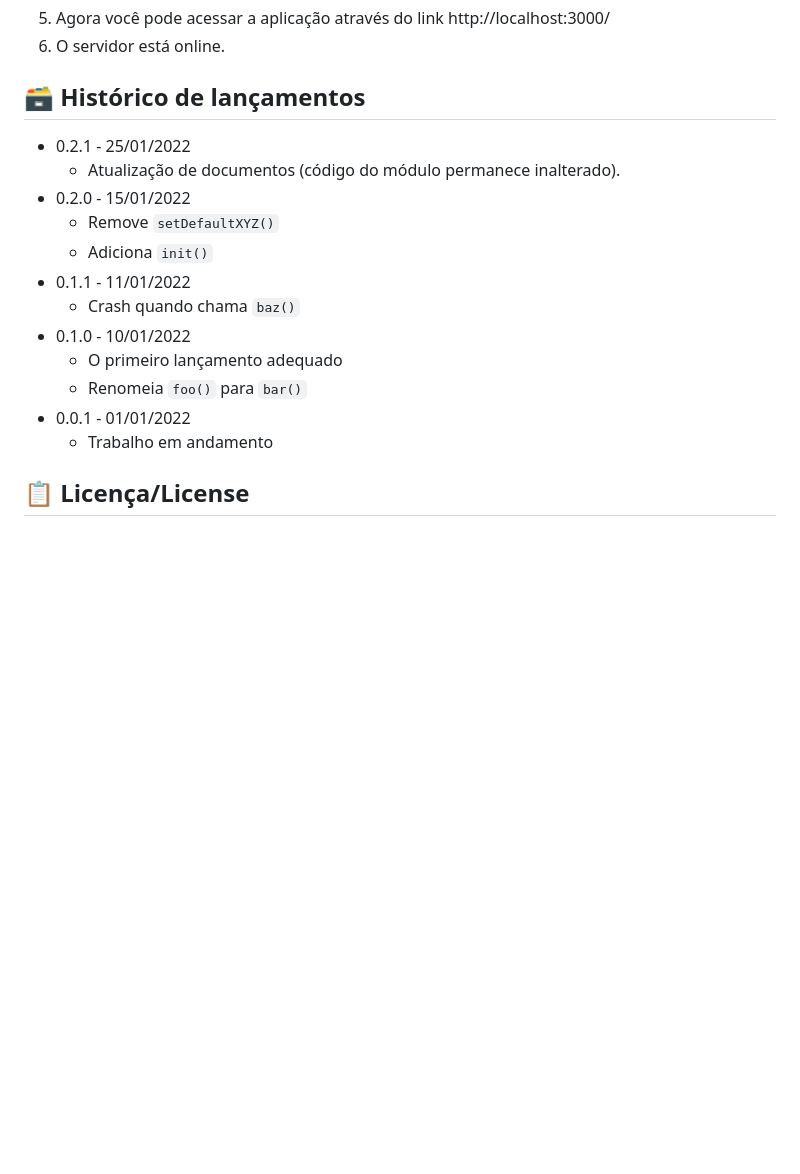
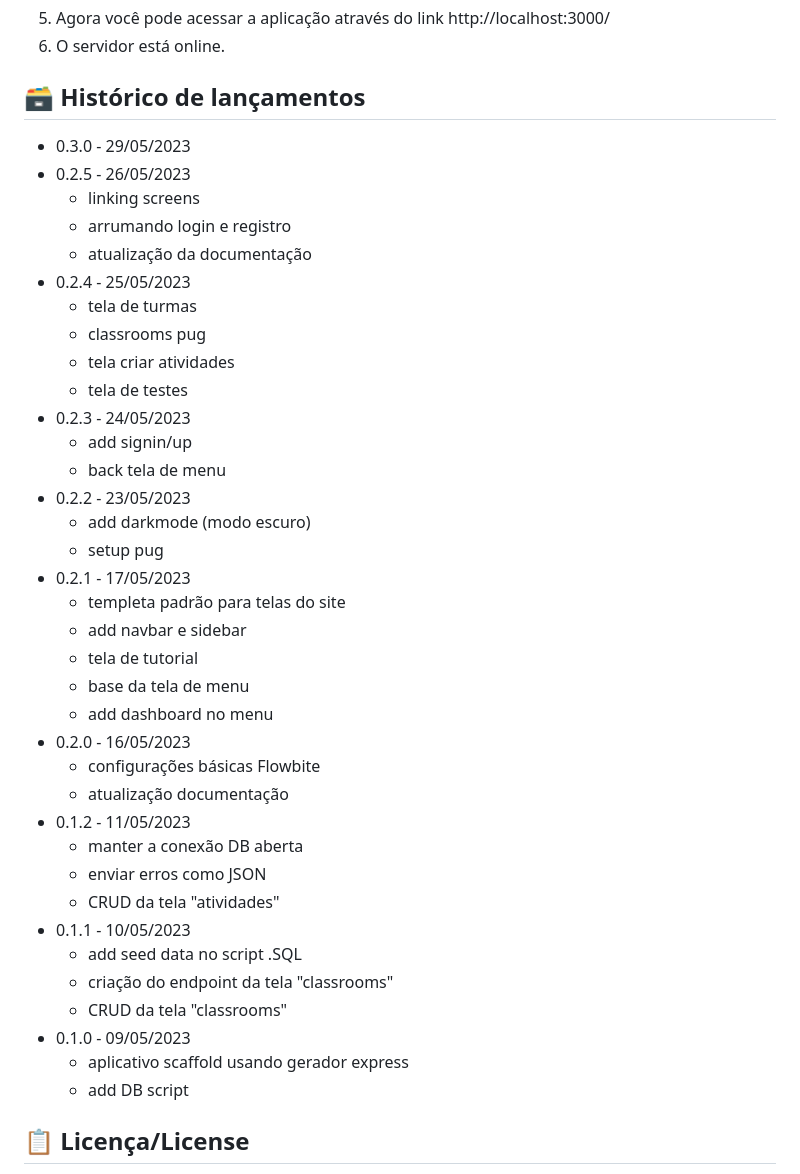
Before and after one commit to 2023M2T6-Inteli/Projeto3, a Markdown page: README.md, the part around the change printed below. GitHub-like rendering; blank space fills up the shorter version.

```diff
--- a/README.md
+++ b/README.md
@@ -84,19 +84,43 @@ npm start
 6. O servidor está online.
 
 ## 🗃 Histórico de lançamentos
+* 0.3.0 - 29/05/2023
+* 0.2.5 - 26/05/2023
+    * linking screens
+    * arrumando login e registro
+    * atualização da documentação
+* 0.2.4 - 25/05/2023
+    * tela de turmas
+    * classrooms pug
+    * tela criar atividades
+    * tela de testes
+* 0.2.3 - 24/05/2023
+    * add signin/up
+    * back tela de menu
+* 0.2.2 - 23/05/2023
+    * add darkmode (modo escuro)
+    * setup pug
+* 0.2.1 - 17/05/2023
+    * templeta padrão para telas do site
+    * add navbar e sidebar
+    * tela de tutorial
+    * base da tela de menu
+    * add dashboard no menu
+* 0.2.0 - 16/05/2023
+    * configurações básicas Flowbite
+    * atualização documentação
+* 0.1.2 - 11/05/2023
+    * manter a conexão DB aberta
+    * enviar erros como JSON
+    * CRUD da tela "atividades"
+* 0.1.1 - 10/05/2023
+    * add seed data no script .SQL
+    * criação do endpoint da tela "classrooms"
+    * CRUD da tela "classrooms"
+* 0.1.0 - 09/05/2023
+    * aplicativo scaffold usando gerador express
+    * add DB script
 
-* 0.2.1 - 25/01/2022
-    * Atualização de documentos (código do módulo permanece inalterado).
-* 0.2.0 - 15/01/2022
-    * Remove `setDefaultXYZ()`
-    * Adiciona `init()`
-* 0.1.1 - 11/01/2022
-    * Crash quando chama `baz()`
-* 0.1.0 - 10/01/2022
-    * O primeiro lançamento adequado
-    * Renomeia `foo()` para `bar()`
-* 0.0.1 - 01/01/2022
-    * Trabalho em andamento
 
 ## 📋 Licença/License
 
```
Also changed, not shown: other parts of README.md (+1 -1 lines).
